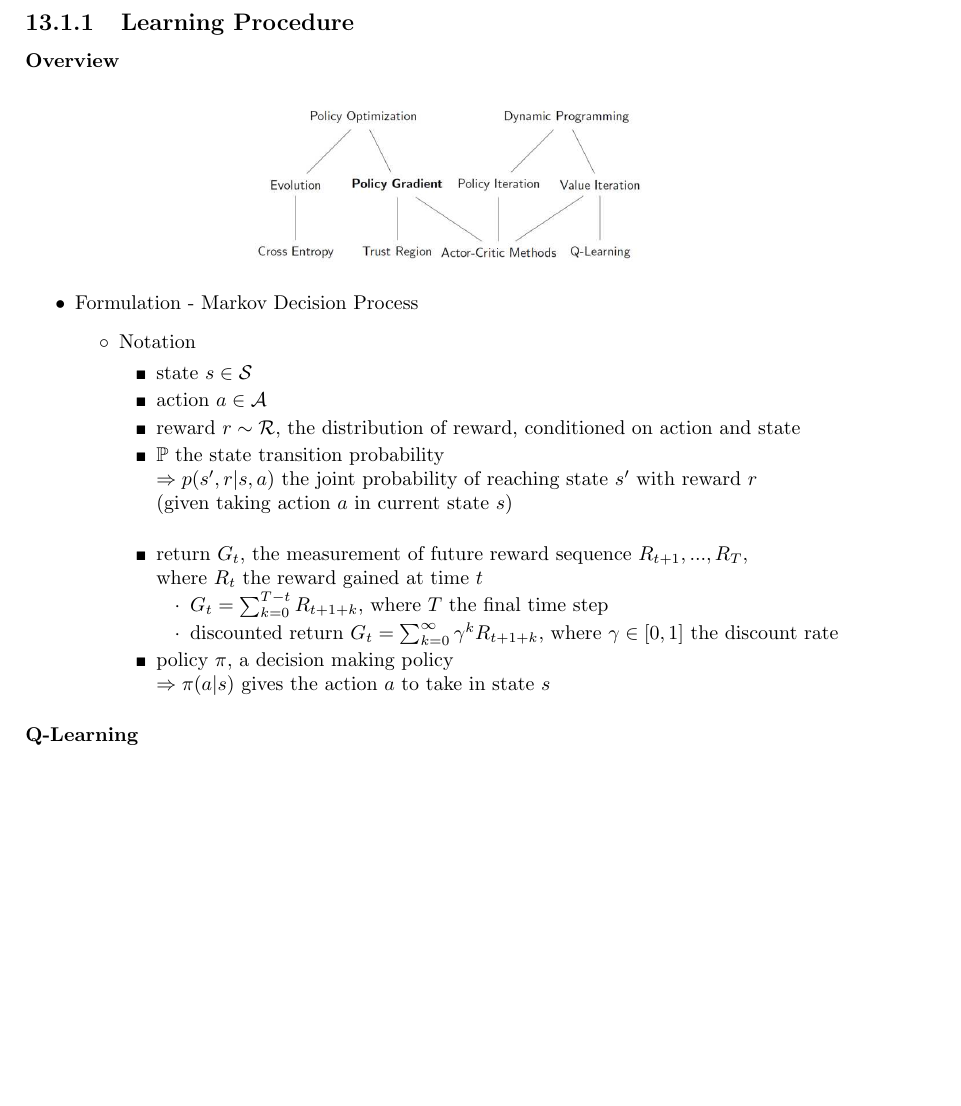
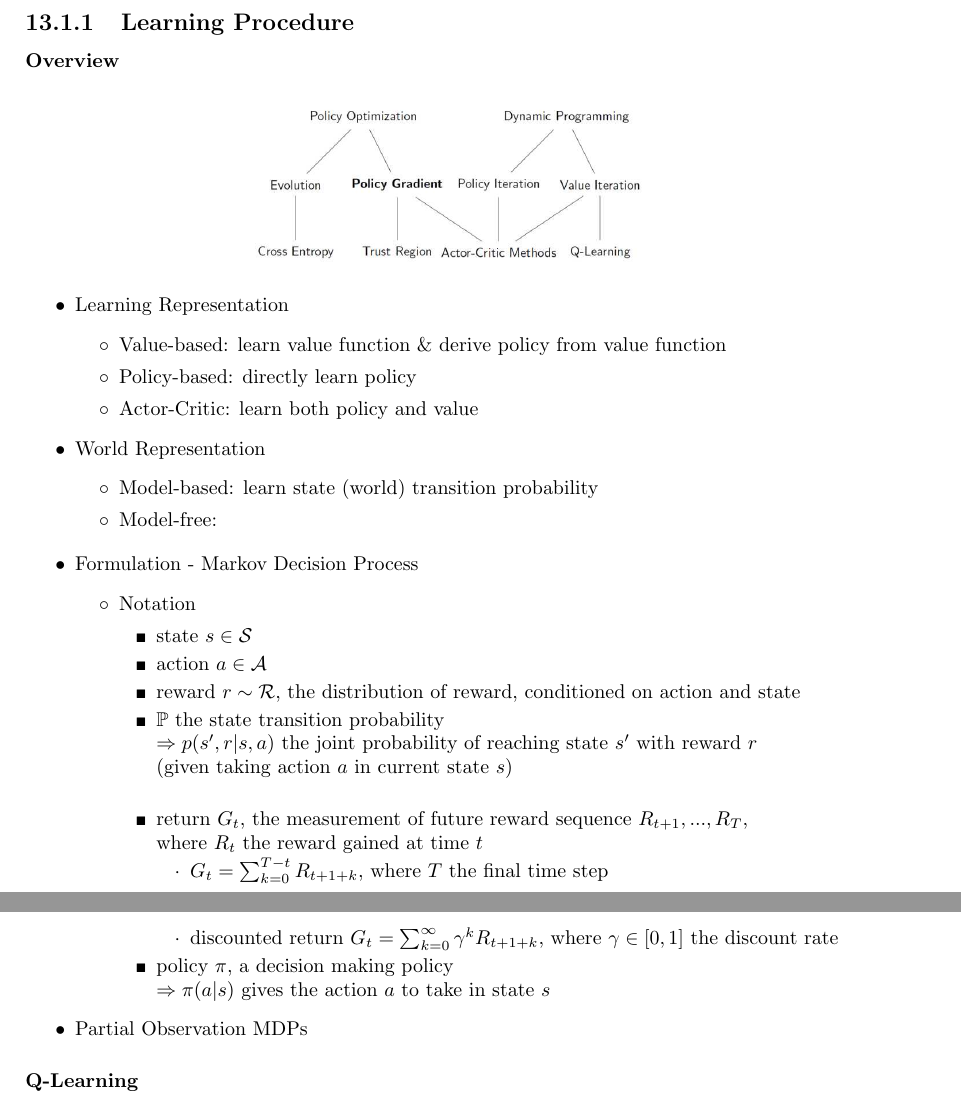
Before and after one commit to LiyaoTang/My-Notes, a LaTeX thesis (Machine Learning/Machine Learning.tex, which reads Machine Learning/Reinforcement Learning/Reinforcement Learning.tex): part of page 244 of 250 before the commit and two parts of pages 244 and 245 of 251 after it, the two joined at a grey line, cut so that both start at the same text, the shorter picture padded with empty space. Compiled offline with pdfLaTeX.

Commit message:
start rl intro

```diff
--- a/Machine Learning/Reinforcement Learning/Reinforcement Learning.tex
+++ b/Machine Learning/Reinforcement Learning/Reinforcement Learning.tex
@@ -5,6 +5,21 @@
 \subsection{Learning Procedure}
 \subsubsection{Overview}
 \includegraphics[width=0.5\linewidth, center]{"./Reinforcement Learning/plot/intro - overall structure".jpg}
+\begin{itemize}
+\item Learning Representation
+	\begin{itemize}
+	\item Value-based: learn value function \& derive policy from value function
+	\item Policy-based: directly learn policy
+	\item Actor-Critic: learn both policy and value
+	\end{itemize}
+
+\item World Representation
+	\begin{itemize}
+	\item Model-based: learn state (world) transition probability
+	\item Model-free:
+	\end{itemize}
+\end{itemize}
+
 \begin{itemize}
 \item Formulation - Markov Decision Process
 	\begin{itemize}
@@ -26,6 +41,14 @@
 		$\Rightarrow \pi (a|s)$ gives the action $a$ to take in state $s$
 		\end{itemize}
 	\end{itemize}
+
+\item Partial Observation MDPs
+	% $\Rightarrow$ predicting the environment
+	% 	\begin{itemize}
+	% 	\item full observation $o =$ state $s = $ (environment state $s^e, $ agent state $s^a$)
+	% 	\item partial observation: need to estimate the state $s=(s^e,s^a)$ from $o$
+	% 	\end{itemize}
+
 \end{itemize}
 
 \subsubsection{Q-Learning}
```
